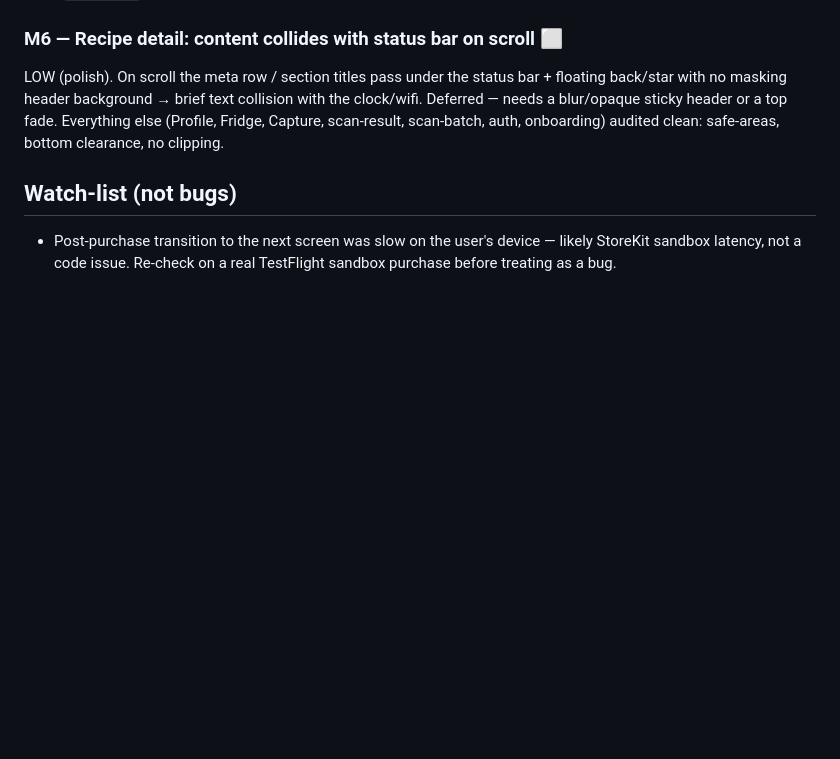
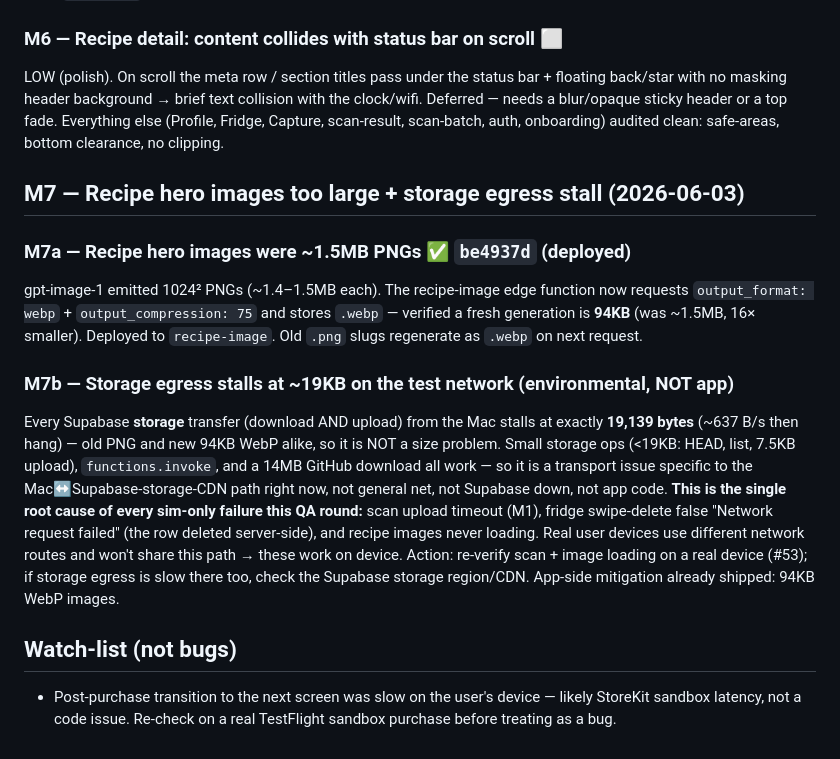
Before and after one commit to oqapps-lab/freshcheck, a Markdown page: docs/BUG-REPORT.md, the part around the change. GitHub-like rendering; blank space fills up the shorter version.

Commit message:
docs(bug-report): M7 — recipe image webp fix + storage egress stall diagnosis

```diff
--- a/docs/BUG-REPORT.md
+++ b/docs/BUG-REPORT.md
@@ -235,6 +235,28 @@ collision with the clock/wifi. Deferred — needs a blur/opaque sticky header or
 a top fade. Everything else (Profile, Fridge, Capture, scan-result, scan-batch,
 auth, onboarding) audited clean: safe-areas, bottom clearance, no clipping.
 
+## M7 — Recipe hero images too large + storage egress stall (2026-06-03)
+
+### M7a — Recipe hero images were ~1.5MB PNGs ✅ `be4937d` (deployed)
+gpt-image-1 emitted 1024² PNGs (~1.4–1.5MB each). The recipe-image edge function
+now requests `output_format: webp` + `output_compression: 75` and stores `.webp` —
+verified a fresh generation is **94KB** (was ~1.5MB, 16× smaller). Deployed to
+`recipe-image`. Old `.png` slugs regenerate as `.webp` on next request.
+
+### M7b — Storage egress stalls at ~19KB on the test network (environmental, NOT app)
+Every Supabase **storage** transfer (download AND upload) from the Mac stalls at
+exactly **19,139 bytes** (~637 B/s then hang) — old PNG and new 94KB WebP alike,
+so it is NOT a size problem. Small storage ops (<19KB: HEAD, list, 7.5KB upload),
+`functions.invoke`, and a 14MB GitHub download all work — so it is a transport
+issue specific to the Mac↔Supabase-storage-CDN path right now, not general net,
+not Supabase down, not app code. **This is the single root cause of every
+sim-only failure this QA round:** scan upload timeout (M1), fridge swipe-delete
+false "Network request failed" (the row deleted server-side), and recipe images
+never loading. Real user devices use different network routes and won't share
+this path → these work on device. Action: re-verify scan + image loading on a
+real device (#53); if storage egress is slow there too, check the Supabase
+storage region/CDN. App-side mitigation already shipped: 94KB WebP images.
+
 ## Watch-list (not bugs)
 - Post-purchase transition to the next screen was slow on the user's device —
   likely StoreKit sandbox latency, not a code issue. Re-check on a real
```
